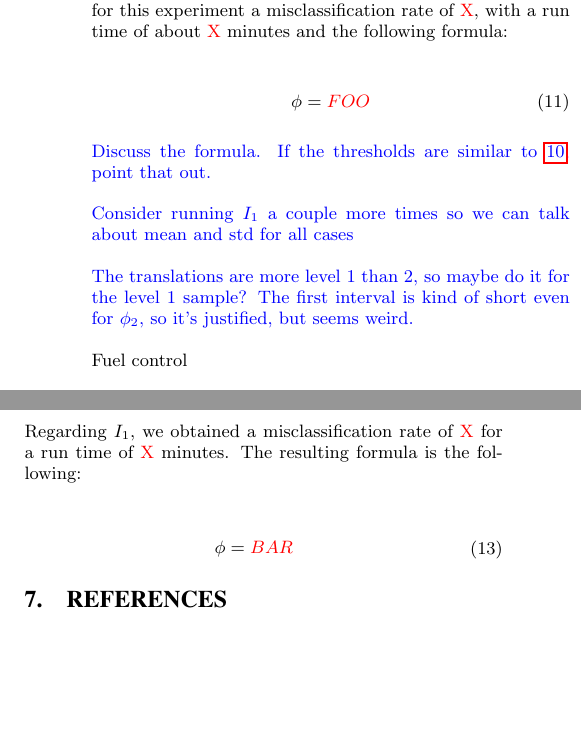
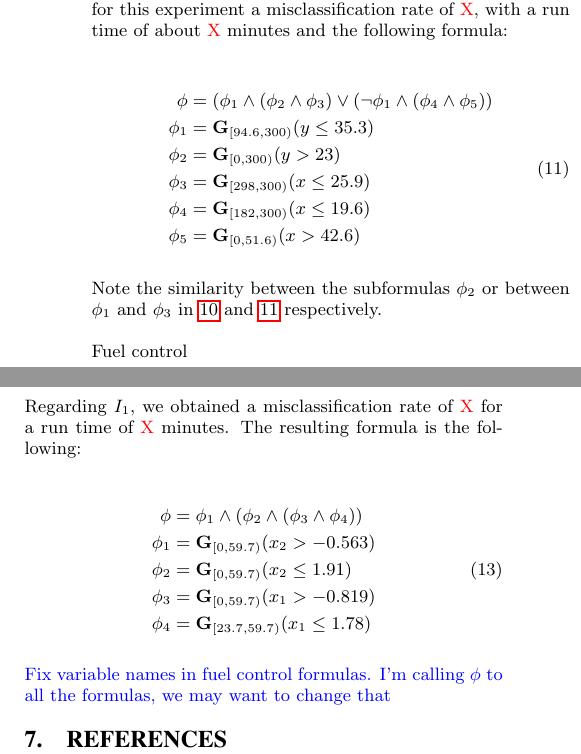
Before and after one commit to fran-penedo/templogic, a LaTeX paper (doc/hscc16/HSCC16-DTreeSTL.tex, which reads doc/hscc16/text/fran_results.tex): two parts of the columns of page 8 of 11, joined at a grey line, cut so that both start at the same text, the shorter picture padded with empty space. Compiled offline with pdfLaTeX.

Commit message:
Merged Joe's results, added figure

```diff
--- a/doc/hscc16/text/fran_results.tex
+++ b/doc/hscc16/text/fran_results.tex
@@ -56,17 +59,21 @@ We can see in Figure~\ref{fig:navalresults} how the thresholds for $\phi_1$ and
+    \label{fig:navalresults}
+\end{figure}
+
 In the case of $I_1$, we tested it with a single random split of {\color{red}X} training traces and {\color{red}X} validation traces. We obtained for this experiment a misclassification rate of {\color{red}X}, with a run time of about {\color{red}X} minutes and the following formula:
 
 \begin{equation}
     \label{eq:nav1}
 \begin{aligned}
-    \phi = {\color{red} FOO}
+    \phi & = (\phi_1 \andltl (\phi_2 \andltl \phi_3 )  \orltl ( \notltl \phi_1 \andltl (\phi_4 \andltl \phi_5 )) \\
+    \phi_1 & = \Always_{[94.6,300)} (y\le35.3) \\
+    \phi_2 & = \Always_{[0,300)} (y>23) \\
+    \phi_3 & = \Always_{[298,300)} (x\le25.9) \\
+    \phi_4 & = \Always_{[182,300)} (x\le19.6) \\
+    \phi_5 & = \Always_{[0,51.6)} (x>42.6)
 \end{aligned}
 \end{equation}
 
-{\color{blue} Discuss the formula. If the thresholds are similar to \ref{eq:nav2}, point that out.}
-
-{\color{blue} Consider running $I_1$ a couple more times so we can talk about mean and std for all cases}
-
-{\color{blue} The translations are more level 1 than 2, so maybe do it for the level 1 sample? The first interval is kind of short even for $\phi_2$, so it's justified, but seems weird.}
+Note the similarity between the subformulas $\phi_2$ or between $\phi_1$ and $\phi_3$ in \ref{eq:nav2} and \ref{eq:nav1} respectively.
 
 Fuel control
 
@@ -90,6 +97,12 @@ Regarding $I_1$, we obtained a misclassification rate of {\color{red} X} for a r
 \begin{equation}
     \label{eq:fuel1}
 \begin{aligned}
-    \phi & =  {\color{red} BAR}
+    \phi & = \phi_1 \andltl (\phi_2 \andltl (\phi_3 \andltl \phi_4)) \\
+    \phi_1 & = \Always_{[0,59.7)} (x_{2}>-0.563) \\
+    \phi_2 & = \Always_{[0,59.7)} (x_{2}\le1.91) \\
+    \phi_3 & = \Always_{[0,59.7)} (x_{1}>-0.819) \\
+    \phi_4 & = \Always_{[23.7,59.7)} (x_{1}\le1.78)
 \end{aligned}
 \end{equation}
+
+{\color{blue} Fix variable names in fuel control formulas. I'm calling $\phi$ to all the formulas, we may want to change that}
```
Also changed, not shown: doc/hscc16/text/joe_results.tex (+21 -0 lines), doc/hscc16/figures/naval_res.png (added), doc/hscc16/text/fran_results.tex (11 more changed lines), 1 other file.
